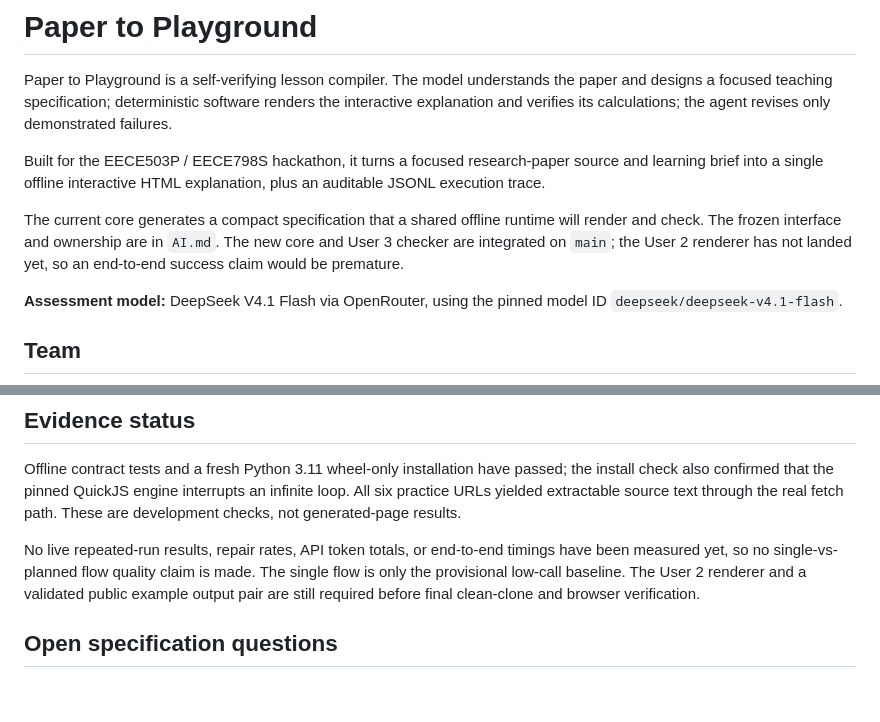
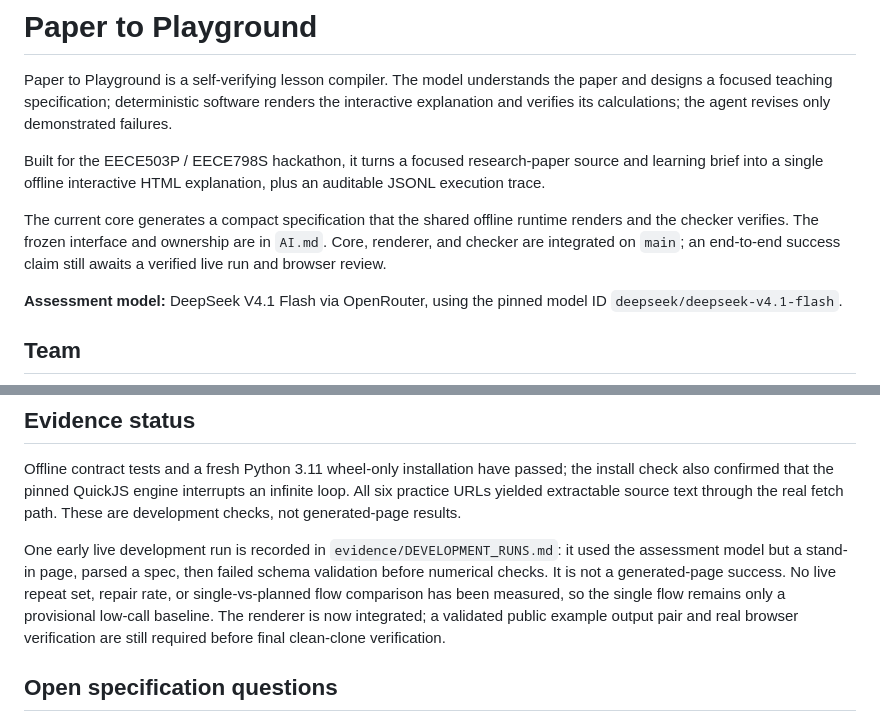
Before and after one commit to AmzBG/agentic-systems-hackathon, a Markdown page: README.md, 2 parts joined by grey strips. Rendered like a GitHub page; blank space fills up the shorter version.

Commit message:
record-integrated-evidence

```diff
--- a/README.md
+++ b/README.md
@@ -4,7 +4,7 @@ Paper to Playground is a self-verifying lesson compiler. The model understands t
 
 Built for the EECE503P / EECE798S hackathon, it turns a focused research-paper source and learning brief into a single offline interactive HTML explanation, plus an auditable JSONL execution trace.
 
-The current core generates a compact specification that a shared offline runtime will render and check. The frozen interface and ownership are in `AI.md`. The new core and User 3 checker are integrated on `main`; the User 2 renderer has not landed yet, so an end-to-end success claim would be premature.
+The current core generates a compact specification that the shared offline runtime renders and the checker verifies. The frozen interface and ownership are in `AI.md`. Core, renderer, and checker are integrated on `main`; an end-to-end success claim still awaits a verified live run and browser review.
 
 **Assessment model:** DeepSeek V4.1 Flash via OpenRouter, using the pinned model ID `deepseek/deepseek-v4.1-flash`.
 
@@ -73,7 +73,7 @@ The shared contract sets hard guards at 10 API calls, 30,000 completion tokens,
 
 Offline contract tests and a fresh Python 3.11 wheel-only installation have passed; the install check also confirmed that the pinned QuickJS engine interrupts an infinite loop. All six practice URLs yielded extractable source text through the real fetch path. These are development checks, not generated-page results.
 
-No live repeated-run results, repair rates, API token totals, or end-to-end timings have been measured yet, so no single-vs-planned flow quality claim is made. The single flow is only the provisional low-call baseline. The User 2 renderer and a validated public example output pair are still required before final clean-clone and browser verification.
+One early live development run is recorded in `evidence/DEVELOPMENT_RUNS.md`: it used the assessment model but a stand-in page, parsed a spec, then failed schema validation before numerical checks. It is not a generated-page success. No live repeat set, repair rate, or single-vs-planned flow comparison has been measured, so the single flow remains only a provisional low-call baseline. The renderer is now integrated; a validated public example output pair and real browser verification are still required before final clean-clone verification.
 
 ## Open specification questions
 
```
Also changed, not shown: USER3.md (+5 -5 lines), evidence/DEVELOPMENT_RUNS.md (added, +17 -0 lines).
